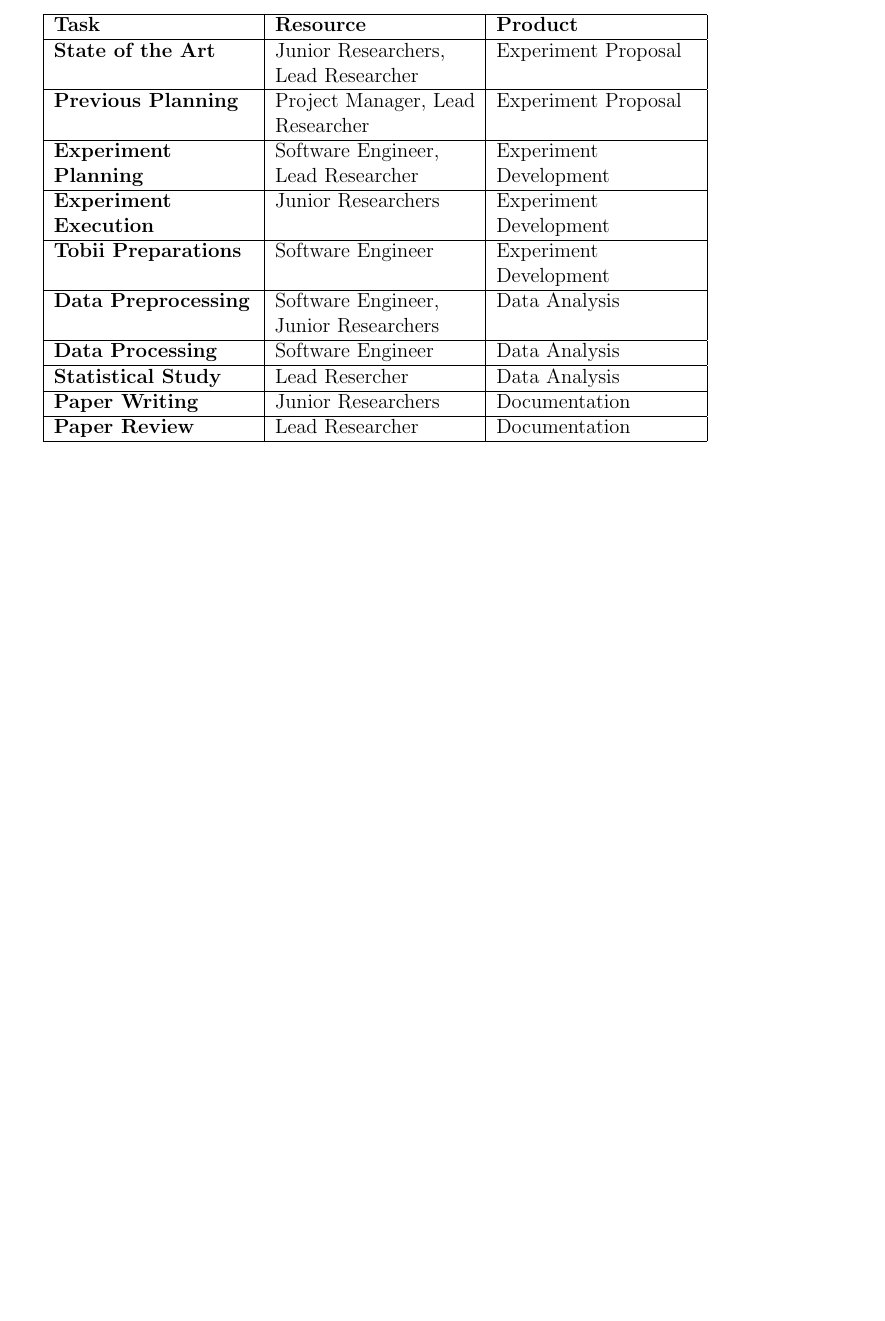
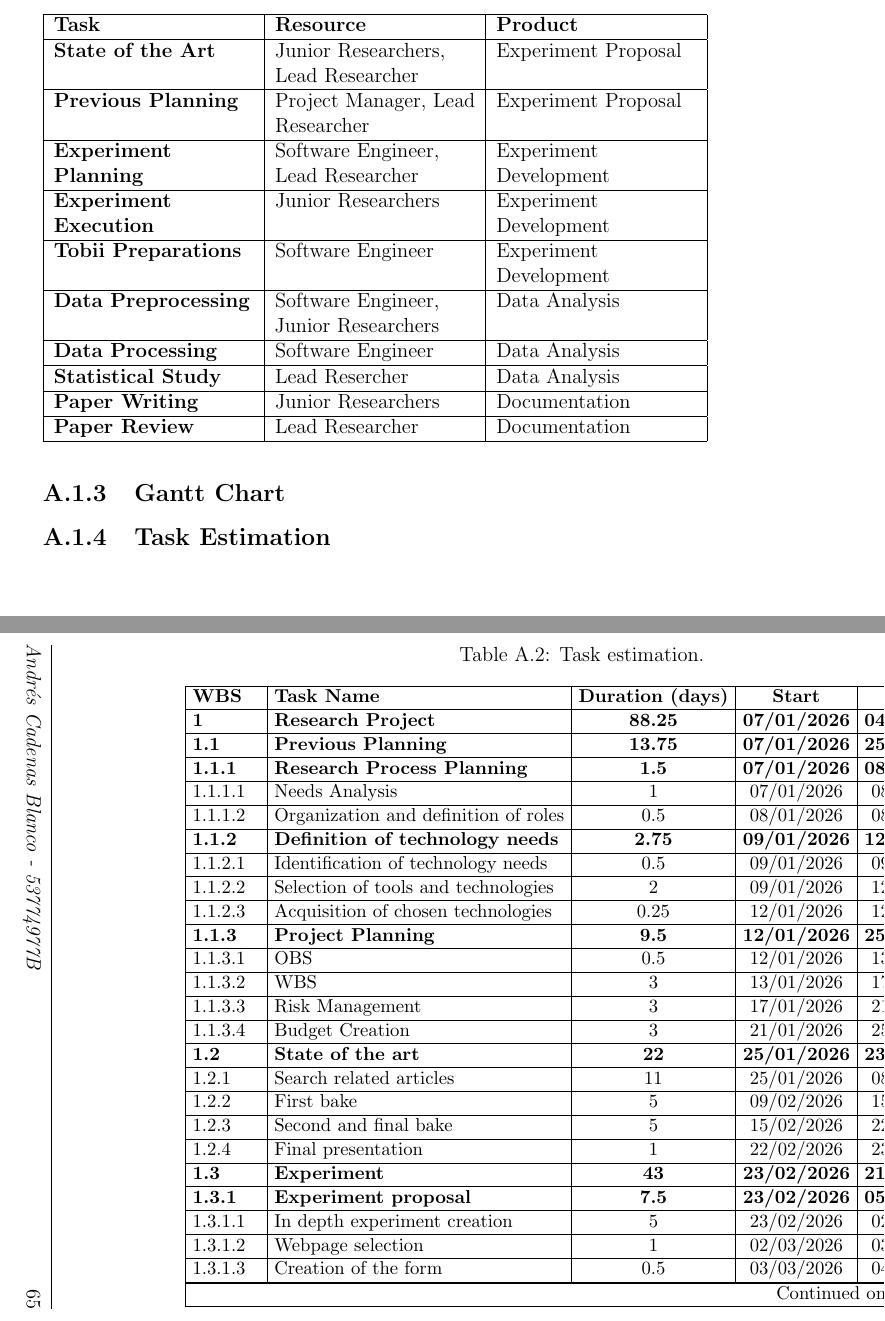
Before and after one commit to andrrsin/TFG, a LaTeX thesis (docs/main.tex, which reads docs/chapters/project_management.tex, docs/chapters/proof_authority.tex): part of page 64 of 81 before the commit and two parts of pages 65 and 66 of 85 after it, the two joined at a grey line, cut so that both start at the same text, the shorter picture padded with empty space. The pictures show the PDF file docs/main.pdf that the author committed with the source.

Commit message:
added planning

```diff
--- a/docs/chapters/project_management.tex
+++ b/docs/chapters/project_management.tex
@@ -68,3 +68,4 @@ The PBS described have a relation to the OBS as seen in table \ref{tab:rel_OBS_P
         \hline
     \end{tabularx}
 \end{table}
+\subsection{Gantt Chart}
@@ -70,0 +77,92 @@ The PBS described have a relation to the OBS as seen in table \ref{tab:rel_OBS_P
+\begin{longtable}{|l|l|c|c|c|}
+    \caption{Task estimation.}
+    \label{tab:task_estimation}\\
+    \hline \textbf{WBS} & \textbf{Task Name} & \textbf{Duration (days)} & \textbf{Start} & \textbf{End} \\
+    \hline
+    \endfirsthead
+    \hline \textbf{WBS} & \textbf{Task Name} & \textbf{Duration (days)} & \textbf{Start} & \textbf{End} \\
+    \hline
+    \endhead
+    \hline
+    \multicolumn{5}{|r|}{Continued on next page}\\ \hline
+    \endfoot
+    \hline
+    \endlastfoot
+        \textbf{1} & \textbf{Research Project} & \textbf{88.25} & \textbf{07/01/2026} & \textbf{04/05/2026} \\
+        \hline
+        \textbf{1.1} & \textbf{Previous Planning} & \textbf{13.75} & \textbf{07/01/2026} & \textbf{25/01/2026} \\
+        \hline
+        \textbf{1.1.1} & \textbf{Research Process Planning} & \textbf{1.5} & \textbf{07/01/2026} & \textbf{08/01/2026} \\
+        \hline
+        1.1.1.1 & Needs Analysis & 1 & 07/01/2026 & 08/01/2026 \\
+        \hline
+        1.1.1.2 & Organization and definition of roles & 0.5 & 08/01/2026 & 08/01/2026 \\
+        \hline
+        \textbf{1.1.2} & \textbf{Definition of technology needs} & \textbf{2.75} & \textbf{09/01/2026} & \textbf{12/01/2026} \\
+        \hline
+        1.1.2.1 & Identification of technology needs & 0.5 & 09/01/2026 & 09/01/2026 \\
+        \hline
+        1.1.2.2 & Selection of tools and technologies & 2 & 09/01/2026 & 12/01/2026 \\
+        \hline
+        1.1.2.3 & Acquisition of chosen technologies & 0.25 & 12/01/2026 & 12/01/2026 \\
+        \hline
+        \textbf{1.1.3} & \textbf{Project Planning} & \textbf{9.5} & \textbf{12/01/2026} & \textbf{25/01/2026} \\
+        \hline
+        1.1.3.1 & OBS & 0.5 & 12/01/2026 & 13/01/2026 \\
+        \hline
+        1.1.3.2 & WBS & 3 & 13/01/2026 & 17/01/2026 \\
+        \hline
+        1.1.3.3 & Risk Management & 3 & 17/01/2026 & 21/01/2026 \\
+        \hline
+        1.1.3.4 & Budget Creation & 3 & 21/01/2026 & 25/01/2026 \\
+        \hline
+        \textbf{1.2} & \textbf{State of the art} & \textbf{22} & \textbf{25/01/2026} & \textbf{23/02/2026} \\
+        \hline
+        1.2.1 & Search related articles & 11 & 25/01/2026 & 08/02/2026 \\
+        \hline
+        1.2.2 & First bake & 5 & 09/02/2026 & 15/02/2026 \\
+        \hline
+        1.2.3 & Second and final bake & 5 & 15/02/2026 & 22/02/2026 \\
+        \hline
+        1.2.4 & Final presentation & 1 & 22/02/2026 & 23/02/2026 \\
+        \hline
+        \textbf{1.3} & \textbf{Experiment} & \textbf{43} & \textbf{23/02/2026} & \textbf{21/04/2026} \\
+        \hline
+        \textbf{1.3.1} & \textbf{Experiment proposal} & \textbf{7.5} & \textbf{23/02/2026} & \textbf{05/03/2026} \\
+        \hline
+        1.3.1.1 & In depth experiment creation & 5 & 23/02/2026 & 02/03/2026 \\
+        \hline
+        1.3.1.2 & Webpage selection & 1 & 02/03/2026 & 03/03/2026 \\
+        \hline
+        1.3.1.3 & Creation of the form & 0.5 & 03/03/2026 & 04/03/2026 \\
+        \hline
+        1.3.1.4 & Tobii pro lab configuration & 1 & 04/03/2026 & 05/03/2026 \\
+        \hline
+        \textbf{1.3.2} & \textbf{Experiment development} & \textbf{12} & \textbf{05/03/2026} & \textbf{21/03/2026} \\
+        \hline
+        1.3.2.1 & Book the desired place & 1 & 05/03/2026 & 06/03/2026 \\
+        \hline
+        1.3.2.2 & Preparation of material & 1 & 07/03/2026 & 08/03/2026 \\
+        \hline
+        1.3.2.3 & Data Retrieval & 10 & 08/03/2026 & 21/03/2026 \\
+        \hline
+        \textbf{1.3.3} & \textbf{Data analysis} & \textbf{23.5} & \textbf{21/03/2026} & \textbf{21/04/2026} \\
+        \hline
+        \textbf{1.3.3.1} & \textbf{Data preprocessing} & \textbf{8} & \textbf{21/03/2026} & \textbf{01/04/2026} \\
+        \hline
+        1.3.3.1.1 & Tobii pro lab AOI creation & 4 & 21/03/2026 & 26/03/2026 \\
+        \hline
+        1.3.3.1.2 & Data download & 1 & 27/03/2026 & 28/03/2026 \\
+        \hline
+        1.3.3.1.3 & Preprocesing Implementation & 3 & 28/03/2026 & 01/04/2026 \\
+        \hline
+        1.3.3.2 & Data processing & 6 & 01/04/2026 & 09/04/2026 \\
+        \hline
+        1.3.3.3 & Statistical study & 4 & 09/04/2026 & 14/04/2026 \\
+        \hline
+        1.3.3.4 & Collect conclussions and results & 5 & 14/04/2026 & 21/04/2026 \\
+        \hline
+        1.3.3.5 & Final meeting & 0.5 & 21/04/2026 & 21/04/2026 \\
+        \hline
+        \textbf{1.4} & \textbf{Documentation} & \textbf{6} & \textbf{22/04/2026} & \textbf{29/04/2026} \\
+        \hline
--- /dev/null
+++ b/docs/chapters/proof_authority.tex
@@ -0,0 +1,3 @@
+\chapter{Proof of authorship}
+\label{chap:proof_authority}
+\begin{table}[h]
```
Also changed, not shown: docs/main.tex (+3 -0 lines), docs/main.pdf, docs/chapters/project_management.tex (27 more changed lines), docs/chapters/proof_authority.tex (12 more changed lines).
